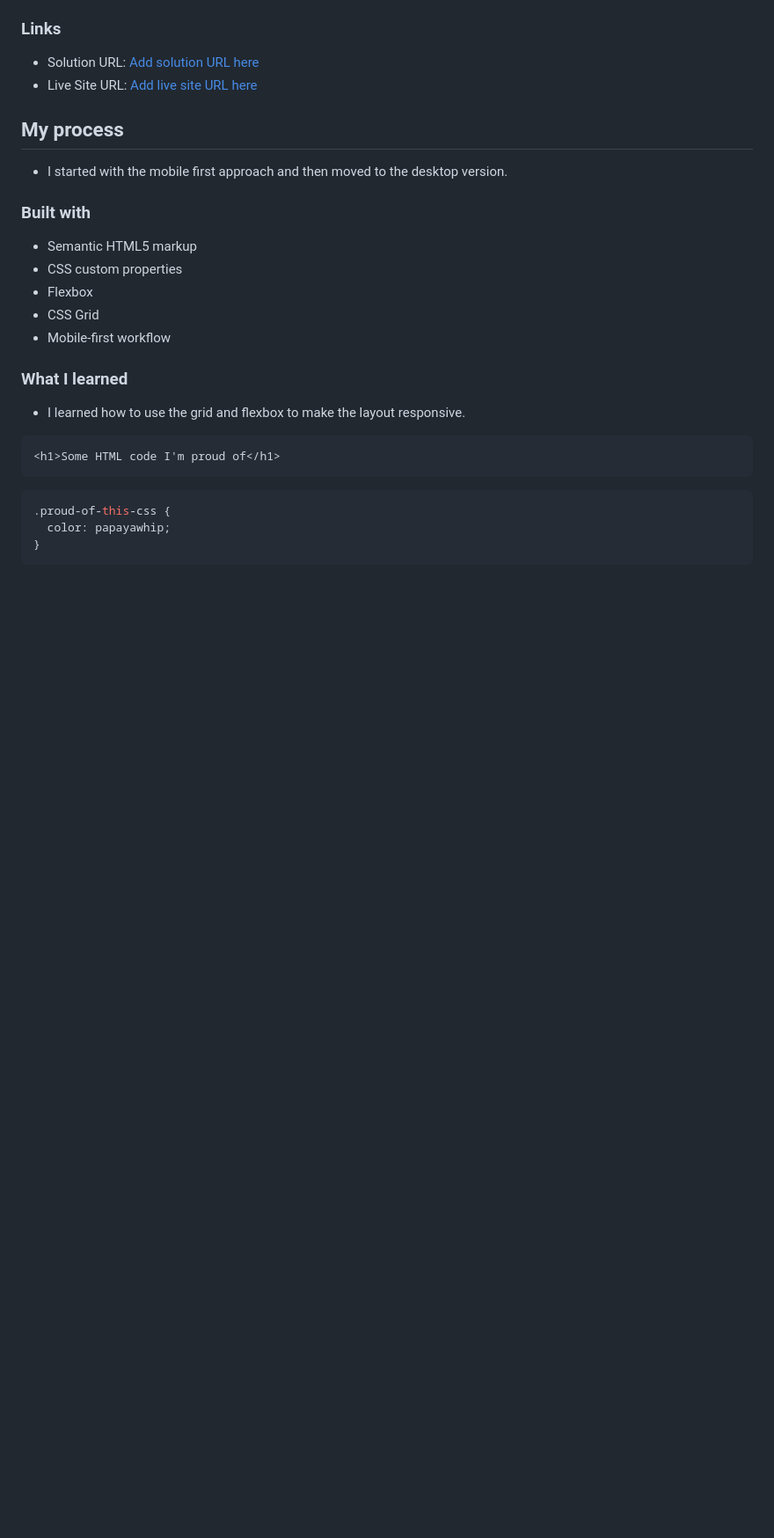
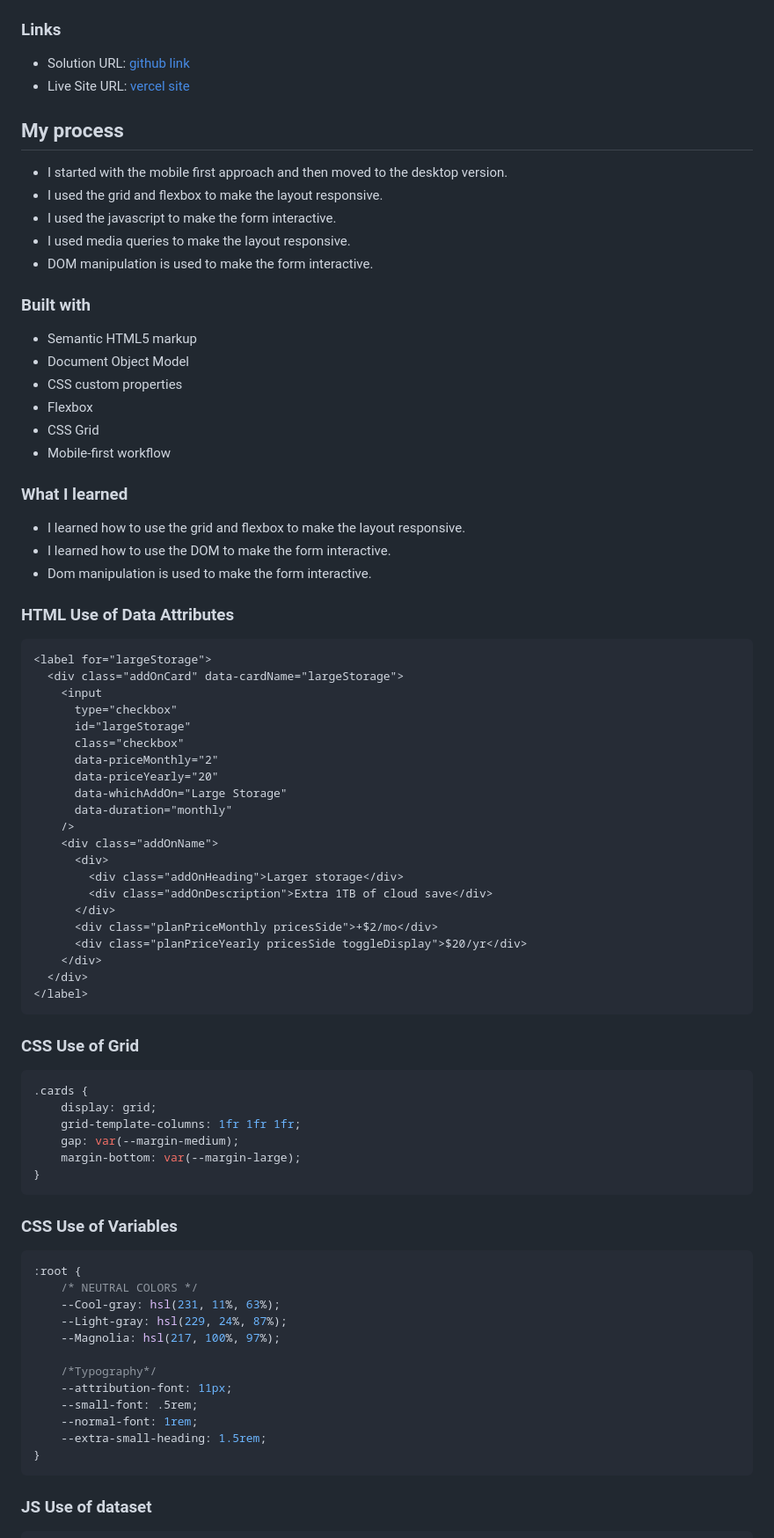
Before and after one commit to vishalsharma1777/multi-step-form, a Markdown page: README.MD, the part around the change printed below. Shown: that part at 88% size. GitHub-like rendering; blank space fills up the shorter version.

````diff
--- a/README.MD
+++ b/README.MD
@@ -76,33 +87,82 @@ Thank You PAGE
 
 ### Links
 
-- Solution URL: [Add solution URL here](https://your-solution-url.com)
-- Live Site URL: [Add live site URL here](https://your-live-site-url.com)
+- Solution URL: [github link](https://github.com/vishalsharma1777/multi-step-form)
+- Live Site URL: [vercel site](https://multi-step-form-gray-one.vercel.app/)
 
 ## My process
 
 - I started with the mobile first approach and then moved to the desktop version.
+- I used the grid and flexbox to make the layout responsive.
+- I used the javascript to make the form interactive.
+- I used media queries to make the layout responsive.
+- DOM manipulation is used to make the form interactive.
+
 ### Built with
 
 - Semantic HTML5 markup
+- Document Object Model
 - CSS custom properties
 - Flexbox
 - CSS Grid
 - Mobile-first workflow
 
-
 ### What I learned
 
 - I learned how to use the grid and flexbox to make the layout responsive.
+- I learned how to use the DOM to make the form interactive.
+- Dom manipulation is used to make the form interactive.
 
+### HTML Use of Data Attributes
 ```html
-<h1>Some HTML code I'm proud of</h1>
+<label for="largeStorage">
+  <div class="addOnCard" data-cardName="largeStorage">
+    <input
+      type="checkbox"
+      id="largeStorage"
+      class="checkbox"
+      data-priceMonthly="2"
+      data-priceYearly="20"
+      data-whichAddOn="Large Storage"
+      data-duration="monthly"
+    />
+    <div class="addOnName">
+      <div>
+        <div class="addOnHeading">Larger storage</div>
+        <div class="addOnDescription">Extra 1TB of cloud save</div>
+      </div>
+      <div class="planPriceMonthly pricesSide">+$2/mo</div>
+      <div class="planPriceYearly pricesSide toggleDisplay">$20/yr</div>
+    </div>
+  </div>
+</label>
 ```
 
+### CSS Use of Grid
 ```css
-.proud-of-this-css {
-  color: papayawhip;
+.cards {
+    display: grid;
+    grid-template-columns: 1fr 1fr 1fr;
+    gap: var(--margin-medium);
+    margin-bottom: var(--margin-large);
 }
 ```
 
+### CSS Use of Variables
+```css
+:root {
+    /* NEUTRAL COLORS */
+    --Cool-gray: hsl(231, 11%, 63%);
+    --Light-gray: hsl(229, 24%, 87%);
+    --Magnolia: hsl(217, 100%, 97%);
+
+    /*Typography*/
+    --attribution-font: 11px;
+    --small-font: .5rem;
+    --normal-font: 1rem;
+    --extra-small-heading: 1.5rem;
+}
+```
+
+### JS Use of dataset
 ```js
````
Also changed, not shown: other parts of README.MD (+49 -13 lines), screenshots/mobileaddon.jpeg (added), screenshots/mobileplan.jpeg (added), screenshots/mobilesignup.jpeg (added), screenshots/mobilesubmary.jpeg (added), screenshots/mobilethanku.jpeg (added).
